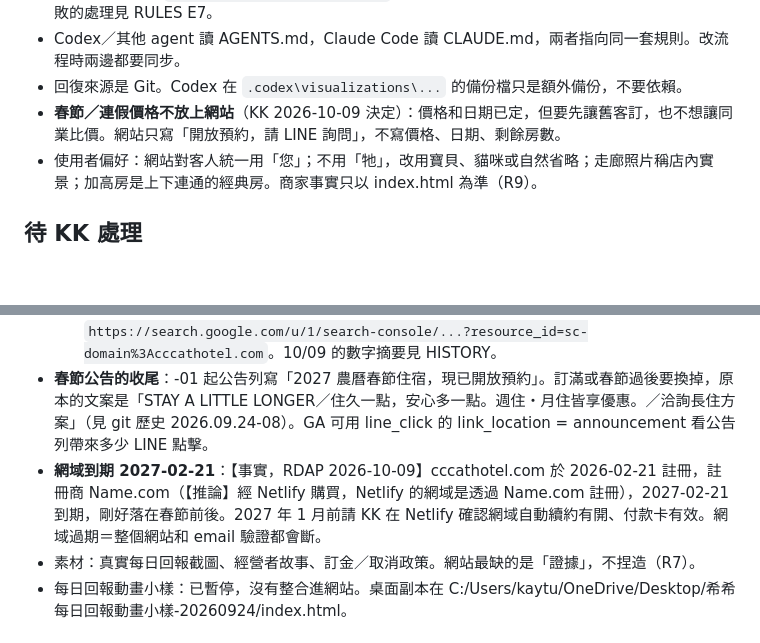
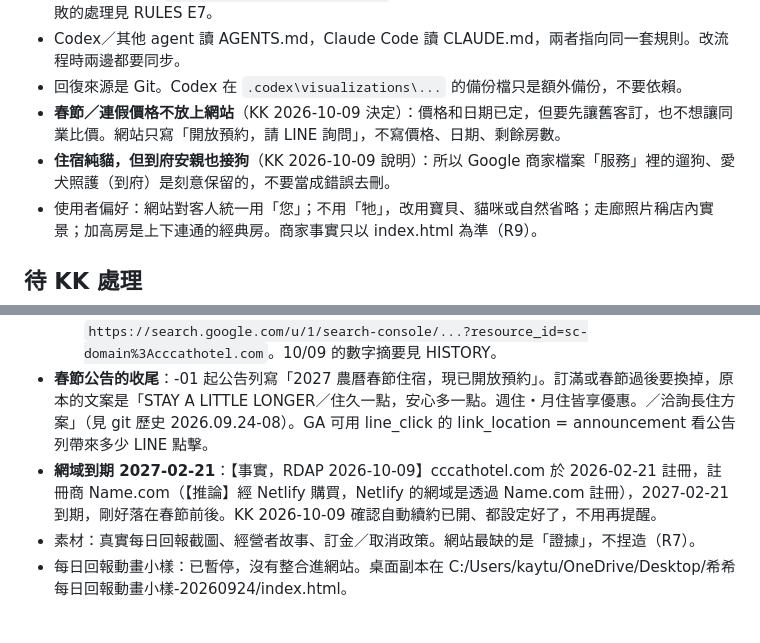
Before and after one commit to kayleetung/cccathotel, a Markdown page: HANDOFF.md, 2 parts joined by grey strips. Drawn GitHub-style; blank space fills up the shorter version.

Commit message:
Note domain auto-renew and dog home-visit service [skip netlify]
Co-Authored-By: Claude Opus 5.5 <noreply@anthropic.com>

```diff
--- a/HANDOFF.md
+++ b/HANDOFF.md
@@ -11,6 +11,7 @@
 - Codex／其他 agent 讀 AGENTS.md，Claude Code 讀 CLAUDE.md，兩者指向同一套規則。改流程時兩邊都要同步。
 - 回復來源是 Git。Codex 在 `.codex\visualizations\...` 的備份檔只是額外備份，不要依賴。
 - **春節／連假價格不放上網站**（KK 2026-10-09 決定）：價格和日期已定，但要先讓舊客訂，也不想讓同業比價。網站只寫「開放預約，請 LINE 詢問」，不寫價格、日期、剩餘房數。
+- **住宿純貓，但到府安親也接狗**（KK 2026-10-09 說明）：所以 Google 商家檔案「服務」裡的遛狗、愛犬照護（到府）是刻意保留的，不要當成錯誤去刪。
 - 使用者偏好：網站對客人統一用「您」；不用「牠」，改用寶貝、貓咪或自然省略；走廊照片稱店內實景；加高房是上下連通的經典房。商家事實只以 index.html 為準（R9）。
 
 ## 待 KK 處理
@@ -23,7 +24,7 @@
   - 【事實】2026-09-24 經 KK 同意，已把 Search Console「網域」資源 `cccathotel.com` 連結到 GA 資料串流 CC Cat Boarding（串流 ID 14974100114）。Search Console 另有一個「網址前置字元」資源 `https://cccathotel.com/`，沒有連結（一個串流只能連一個，網域版涵蓋範圍最完整）。Search Console 的資料會在接下來幾天陸續出現在 GA。
   - 【事實，2026-10-09】Search Console 也在第二個帳號下：`https://search.google.com/u/1/search-console/...?resource_id=sc-domain%3Acccathotel.com`。10/09 的數字摘要見 HISTORY。
 - **春節公告的收尾**：-01 起公告列寫「2027 農曆春節住宿，現已開放預約」。訂滿或春節過後要換掉，原本的文案是「STAY A LITTLE LONGER／住久一點，安心多一點。週住・月住皆享優惠。／洽詢長住方案」（見 git 歷史 2026.09.24-08）。GA 可用 line_click 的 link_location = announcement 看公告列帶來多少 LINE 點擊。
-- **網域到期 2027-02-21**：【事實，RDAP 2026-10-09】cccathotel.com 於 2026-02-21 註冊，註冊商 Name.com（【推論】經 Netlify 購買，Netlify 的網域是透過 Name.com 註冊），2027-02-21 到期，剛好落在春節前後。2027 年 1 月前請 KK 在 Netlify 確認網域自動續約有開、付款卡有效。網域過期＝整個網站和 email 驗證都會斷。
+- **網域到期 2027-02-21**：【事實，RDAP 2026-10-09】cccathotel.com 於 2026-02-21 註冊，註冊商 Name.com（【推論】經 Netlify 購買，Netlify 的網域是透過 Name.com 註冊），2027-02-21 到期，剛好落在春節前後。KK 2026-10-09 確認自動續約已開、都設定好了，不用再提醒。
 - 素材：真實每日回報截圖、經營者故事、訂金／取消政策。網站最缺的是「證據」，不捏造（R7）。
 - 每日回報動畫小樣：已暫停，沒有整合進網站。桌面副本在 C:/Users/kaytu/OneDrive/Desktop/希希每日回報動畫小樣-20260924/index.html。
 
```
